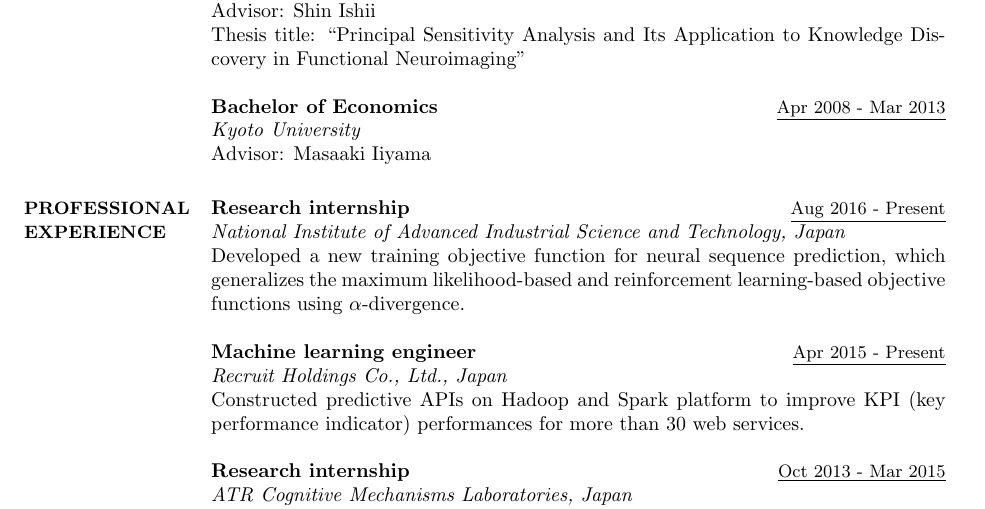
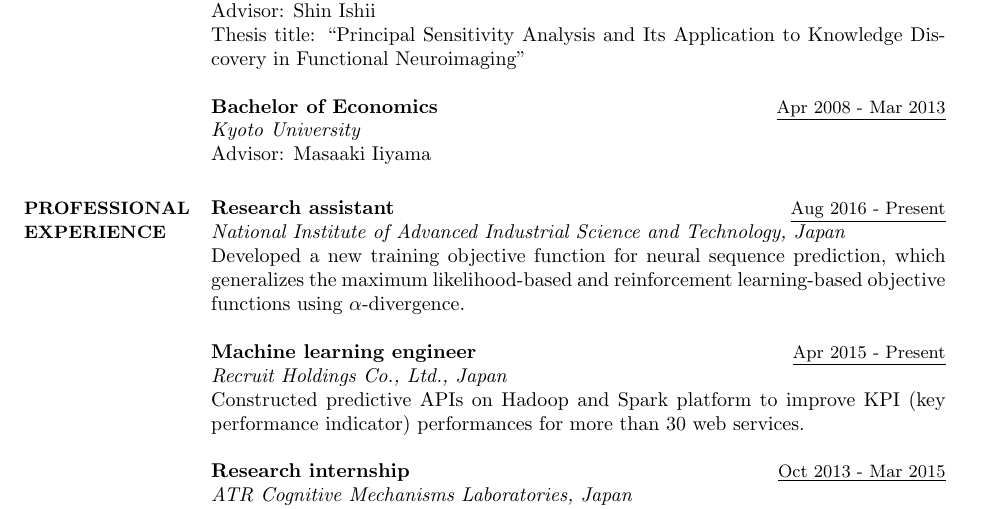
Before and after one commit to sotetsuk/cv, a LaTeX CV (english/main.tex): part of page 1 of 2, cut so that both start at the same text. Compiled offline with pdfLaTeX.

Commit message:
internship => assistant

```diff
--- a/english/main.tex
+++ b/english/main.tex
@@ -68,7 +68,7 @@
 
 \section{{\small PROFESSIONAL\\EXPERIENCE}}
 
-{\sl {\bf Research internship}} \hfill {\small \underline{Aug 2016 - Present}} \\
+{\sl {\bf Research assistant}} \hfill {\small \underline{Aug 2016 - Present}} \\
 {\it National Institute of Advanced Industrial Science and Technology, Japan} \\
 Developed a new training objective function for neural sequence prediction, which generalizes the maximum likelihood-based and reinforcement learning-based objective functions using $\alpha$-divergence.
 
```
